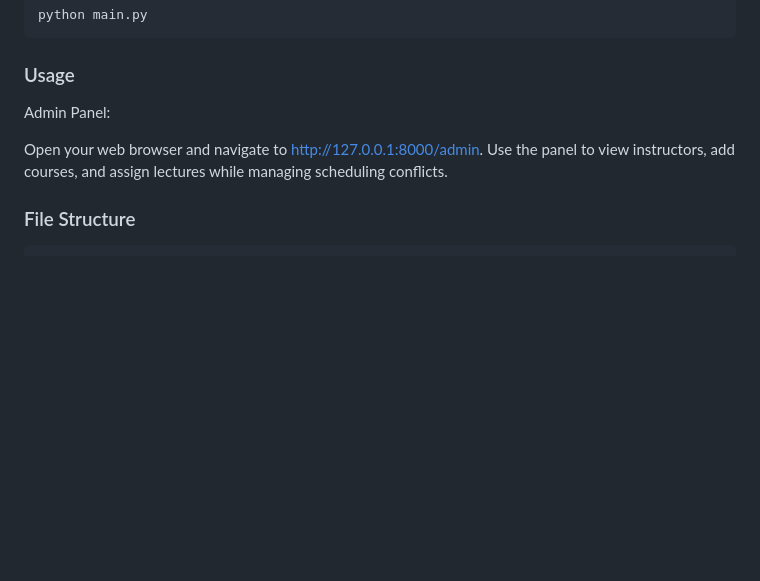
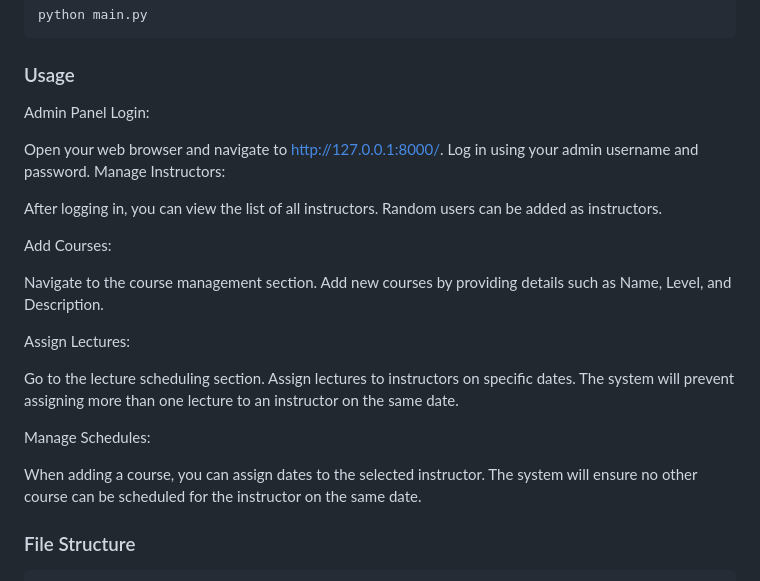
Before and after one commit to KimayaRaut/Online-Lecture-Scheduling-Module, a Markdown page: README.md, the part around the change. Rendered like a GitHub page; blank space fills up the shorter version.

````diff
--- a/README.md
+++ b/README.md
@@ -67,10 +67,29 @@ pip install -r requirements.txt
 python main.py
 ```
 ### Usage
-Admin Panel:
+Admin Panel
+Login:
 
-Open your web browser and navigate to http://127.0.0.1:8000/admin.
-Use the panel to view instructors, add courses, and assign lectures while managing scheduling conflicts.
+Open your web browser and navigate to http://127.0.0.1:8000/.
+Log in using your admin username and password.
+Manage Instructors:
+
+After logging in, you can view the list of all instructors.
+Random users can be added as instructors.
+
+Add Courses:
+
+Navigate to the course management section.
+Add new courses by providing details such as Name, Level, and Description.
+
+Assign Lectures:
+
+Go to the lecture scheduling section.
+Assign lectures to instructors on specific dates. The system will prevent assigning more than one lecture to an instructor on the same date.
+
+Manage Schedules:
+
+When adding a course, you can assign dates to the selected instructor. The system will ensure no other course can be scheduled for the instructor on the same date.
 
 ### File Structure
 ```plaintext
````
